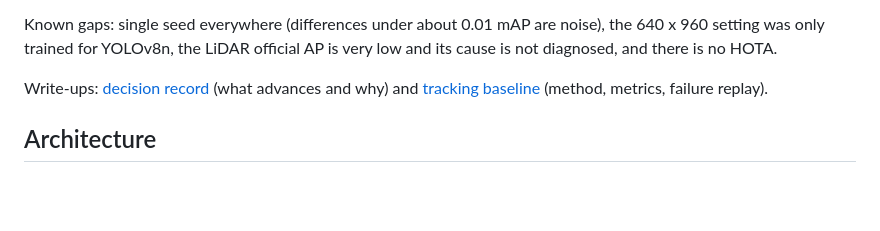
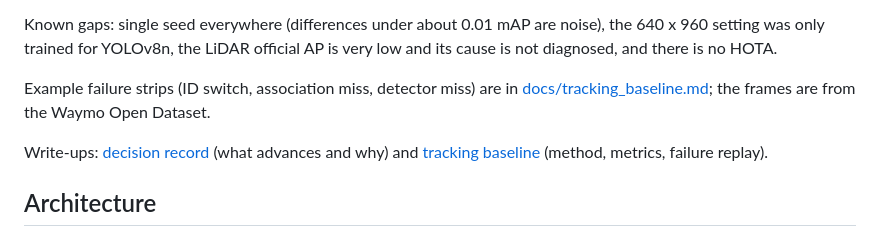
Before and after one commit to KushalBKusram/WaymoOpenDatasetToolKit, a Markdown page: README.md, the part around the change. Drawn GitHub-style; blank space fills up the shorter version.

```diff
--- a/README.md
+++ b/README.md
@@ -56,6 +56,9 @@ including how each number is computed and its limitations, is in
 Known gaps: single seed everywhere (differences under about 0.01 mAP are noise),
 the 640 x 960 setting was only trained for YOLOv8n, the LiDAR official AP is very
 low and its cause is not diagnosed, and there is no HOTA.
+
+Example failure strips (ID switch, association miss, detector miss) are in
+[docs/tracking_baseline.md](docs/tracking_baseline.md#examples); the frames are from the Waymo Open Dataset.
 
 Write-ups: [decision record](docs/decision_record_stage3.md) (what advances and why)
 and [tracking baseline](docs/tracking_baseline.md) (method, metrics, failure replay).
```
Also changed, not shown: docs/tracking_baseline.md (+22 -0 lines), docs/assets/track_association_miss_startup.jpg (added), docs/assets/track_detector_miss.jpg (added), docs/assets/track_id_switch_after_gap.jpg (added).
